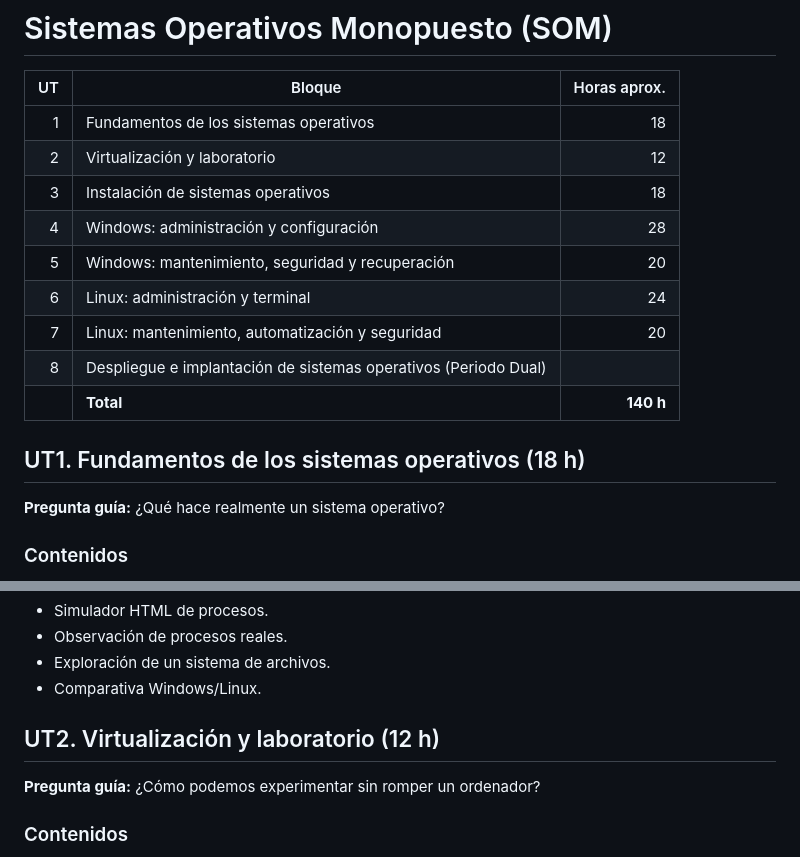
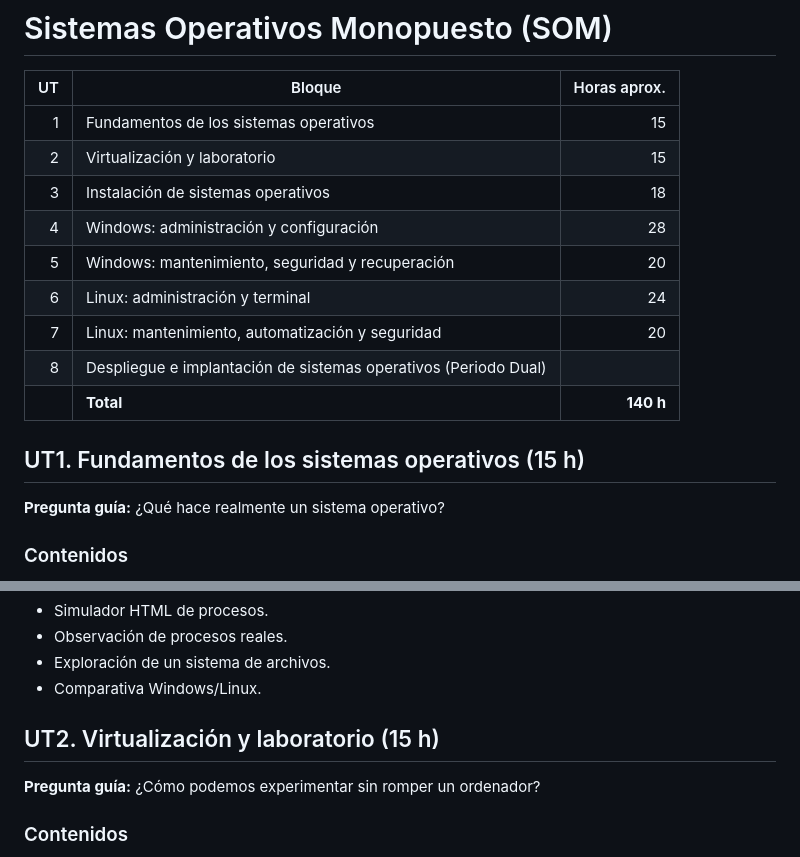
Before and after one commit to carlosgarvil/modulosFP, a Markdown page: SOM/Programacion/planificacion.md, 2 parts joined by grey strips. Drawn GitHub-style.

```diff
--- a/SOM/Programacion/planificacion.md
+++ b/SOM/Programacion/planificacion.md
@@ -2,8 +2,8 @@
 
 | UT | Bloque | Horas aprox. |
 |---:|---|---:|
-| 1 | Fundamentos de los sistemas operativos | 18 |
-| 2 | Virtualización y laboratorio | 12 |
+| 1 | Fundamentos de los sistemas operativos | 15 |
+| 2 | Virtualización y laboratorio | 15 |
 | 3 | Instalación de sistemas operativos | 18 |
 | 4 | Windows: administración y configuración | 28 |
 | 5 | Windows: mantenimiento, seguridad y recuperación | 20 |
@@ -12,7 +12,7 @@
 | 8 | Despliegue e implantación de sistemas operativos (Periodo Dual) | |
 |  | **Total** | **140 h** |
 
-## UT1. Fundamentos de los sistemas operativos (18 h)
+## UT1. Fundamentos de los sistemas operativos (15 h)
 
 **Pregunta guía:** ¿Qué hace realmente un sistema operativo?
 
@@ -37,7 +37,7 @@
 - Exploración de un sistema de archivos.
 - Comparativa Windows/Linux.
 
-## UT2. Virtualización y laboratorio (12 h)
+## UT2. Virtualización y laboratorio (15 h)
 
 **Pregunta guía:** ¿Cómo podemos experimentar sin romper un ordenador?
 
```
